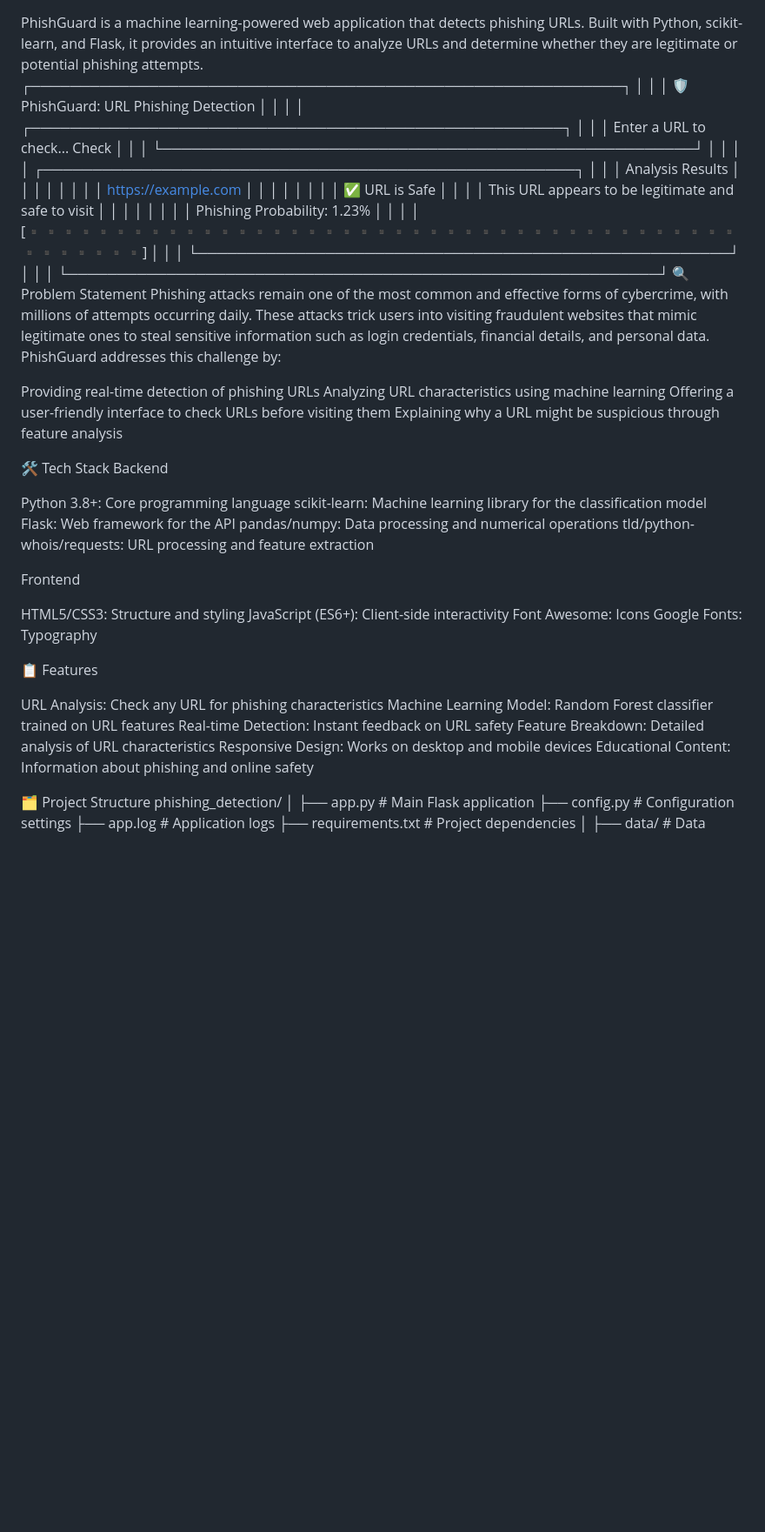
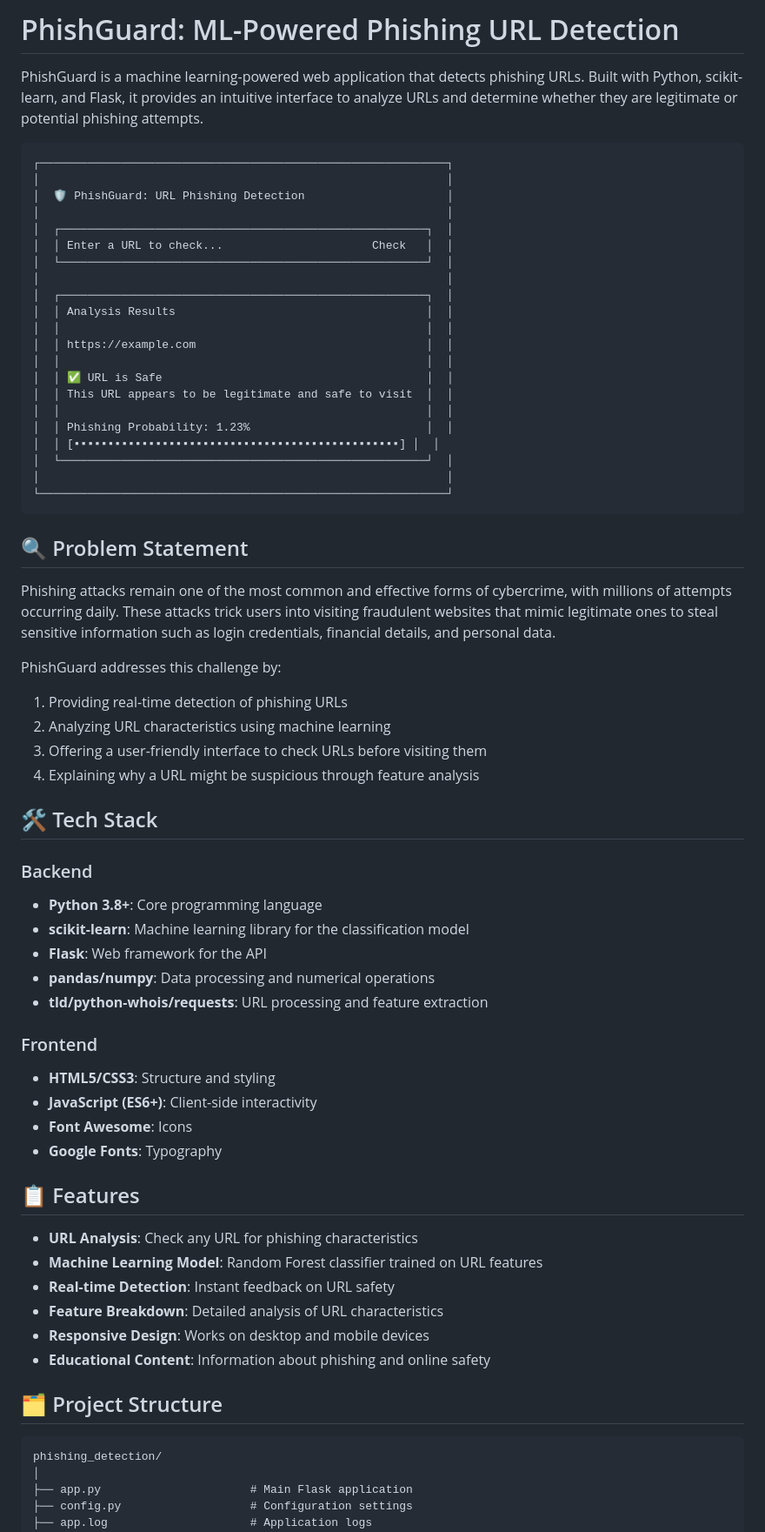
Before and after one commit to priyankapinky2004/AiPhishGuard, a Markdown page: README.md, the part around the change printed below. Shown: that part at 87% size. Rendered like a GitHub page; blank space fills up the shorter version.

````diff
--- a/README.md
+++ b/README.md
@@ -1,4 +1,8 @@
+# PhishGuard: ML-Powered Phishing URL Detection
+
 PhishGuard is a machine learning-powered web application that detects phishing URLs. Built with Python, scikit-learn, and Flask, it provides an intuitive interface to analyze URLs and determine whether they are legitimate or potential phishing attempts.
+
+```
 ┌────────────────────────────────────────────────────────────┐
 │                                                            │
 │  🛡️ PhishGuard: URL Phishing Detection                     │
@@ -20,41 +24,46 @@ PhishGuard is a machine learning-powered web application that detects phishing U
 │  └──────────────────────────────────────────────────────┘  │
 │                                                            │
 └────────────────────────────────────────────────────────────┘
-🔍 Problem Statement
+```
+
+## 🔍 Problem Statement
+
 Phishing attacks remain one of the most common and effective forms of cybercrime, with millions of attempts occurring daily. These attacks trick users into visiting fraudulent websites that mimic legitimate ones to steal sensitive information such as login credentials, financial details, and personal data.
+
 PhishGuard addresses this challenge by:
 
-Providing real-time detection of phishing URLs
-Analyzing URL characteristics using machine learning
-Offering a user-friendly interface to check URLs before visiting them
-Explaining why a URL might be suspicious through feature analysis
+1. Providing real-time detection of phishing URLs
+2. Analyzing URL characteristics using machine learning
+3. Offering a user-friendly interface to check URLs before visiting them
+4. Explaining why a URL might be suspicious through feature analysis
 
-🛠️ Tech Stack
-Backend
+## 🛠️ Tech Stack
 
-Python 3.8+: Core programming language
-scikit-learn: Machine learning library for the classification model
-Flask: Web framework for the API
-pandas/numpy: Data processing and numerical operations
-tld/python-whois/requests: URL processing and feature extraction
+### Backend
+- **Python 3.8+**: Core programming language
+- **scikit-learn**: Machine learning library for the classification model
+- **Flask**: Web framework for the API
+- **pandas/numpy**: Data processing and numerical operations
+- **tld/python-whois/requests**: URL processing and feature extraction
 
-Frontend
+### Frontend
+- **HTML5/CSS3**: Structure and styling
+- **JavaScript (ES6+)**: Client-side interactivity
+- **Font Awesome**: Icons
+- **Google Fonts**: Typography
 
-HTML5/CSS3: Structure and styling
-JavaScript (ES6+): Client-side interactivity
-Font Awesome: Icons
-Google Fonts: Typography
+## 📋 Features
 
-📋 Features
+- **URL Analysis**: Check any URL for phishing characteristics
+- **Machine Learning Model**: Random Forest classifier trained on URL features
+- **Real-time Detection**: Instant feedback on URL safety
+- **Feature Breakdown**: Detailed analysis of URL characteristics
+- **Responsive Design**: Works on desktop and mobile devices
+- **Educational Content**: Information about phishing and online safety
 
-URL Analysis: Check any URL for phishing characteristics
-Machine Learning Model: Random Forest classifier trained on URL features
-Real-time Detection: Instant feedback on URL safety
-Feature Breakdown: Detailed analysis of URL characteristics
-Responsive Design: Works on desktop and mobile devices
-Educational Content: Information about phishing and online safety
+## 🗂️ Project Structure
 
-🗂️ Project Structure
+```
 phishing_detection/
 │
 ├── app.py                      # Main Flask application
````
Also changed, not shown: other parts of README.md (+111 -74 lines).
